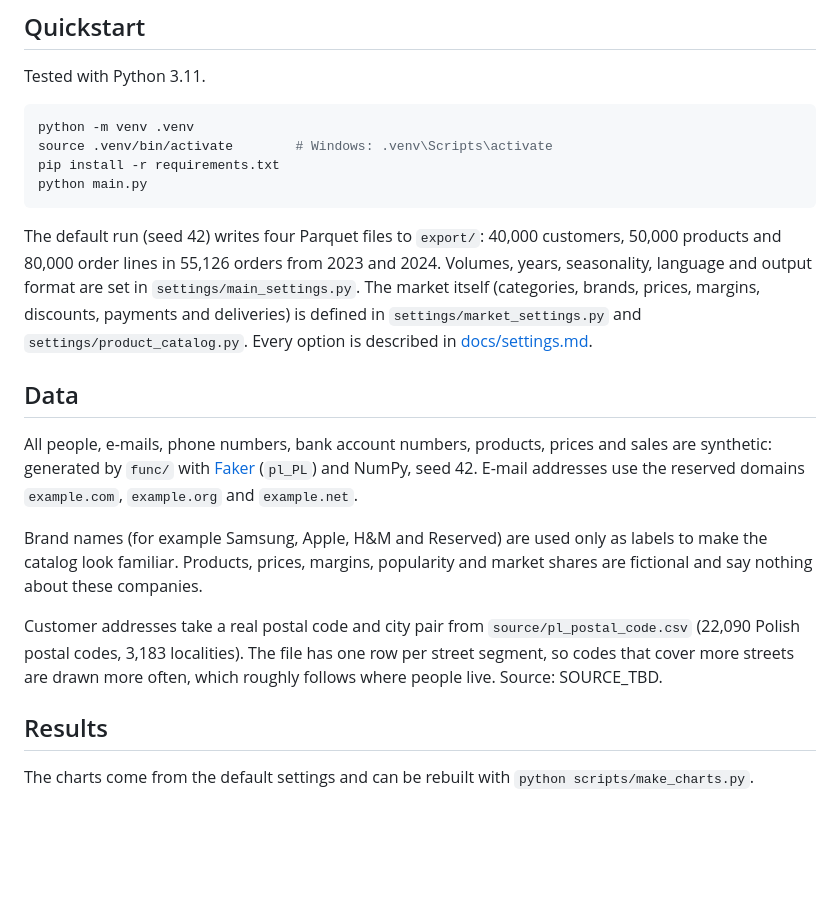
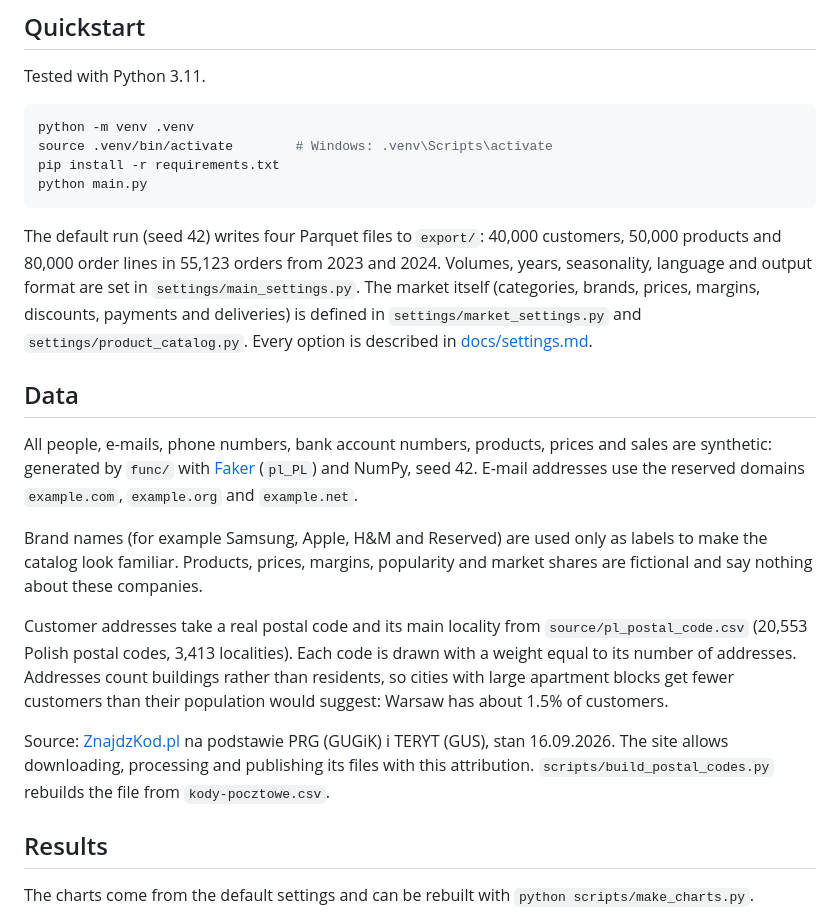
Before and after one commit to tlabedzki/Data-Generator, a Markdown page: README.md, the part around one of its changes. Rendered like a GitHub page; blank space fills up the shorter version.

````diff
--- a/README.md
+++ b/README.md
@@ -35,7 +35,7 @@ python main.py
 ```
 
 The default run (seed 42) writes four Parquet files to `export/`: 40,000 customers, 50,000 products and 80,000 order
-lines in 55,126 orders from 2023 and 2024. Volumes, years, seasonality, language and output format are set in
+lines in 55,123 orders from 2023 and 2024. Volumes, years, seasonality, language and output format are set in
 `settings/main_settings.py`. The market itself (categories, brands, prices, margins, discounts, payments and
 deliveries) is defined in `settings/market_settings.py` and `settings/product_catalog.py`. Every option is described
 in [docs/settings.md](docs/settings.md).
@@ -50,9 +50,14 @@ Brand names (for example Samsung, Apple, H&M and Reserved) are used only as labe
 familiar. Products, prices, margins, popularity and market shares are fictional and say nothing about these
 companies.
 
-Customer addresses take a real postal code and city pair from `source/pl_postal_code.csv` (22,090 Polish postal
-codes, 3,183 localities). The file has one row per street segment, so codes that cover more streets are drawn
-more often, which roughly follows where people live. Source: SOURCE_TBD.
+Customer addresses take a real postal code and its main locality from `source/pl_postal_code.csv` (20,553 Polish
+postal codes, 3,413 localities). Each code is drawn with a weight equal to its number of addresses. Addresses count
+buildings rather than residents, so cities with large apartment blocks get fewer customers than their population
+would suggest: Warsaw has about 1.5% of customers.
+
+Source: [ZnajdzKod.pl](https://znajdzkod.pl/baza-kodow-pocztowych/) na podstawie PRG (GUGiK) i TERYT (GUS),
+stan 16.09.2026. The site allows downloading, processing and publishing its files with this attribution.
+`scripts/build_postal_codes.py` rebuilds the file from `kody-pocztowe.csv`.
 
 ## Results
 
````
Also changed, not shown: other parts of README.md (+5 -4 lines), CHANGELOG.md (+3 -1 lines), docs/img/category-mix.png, docs/img/monthly-revenue.png, docs/img/weekday-profile.png, 4 other files.
